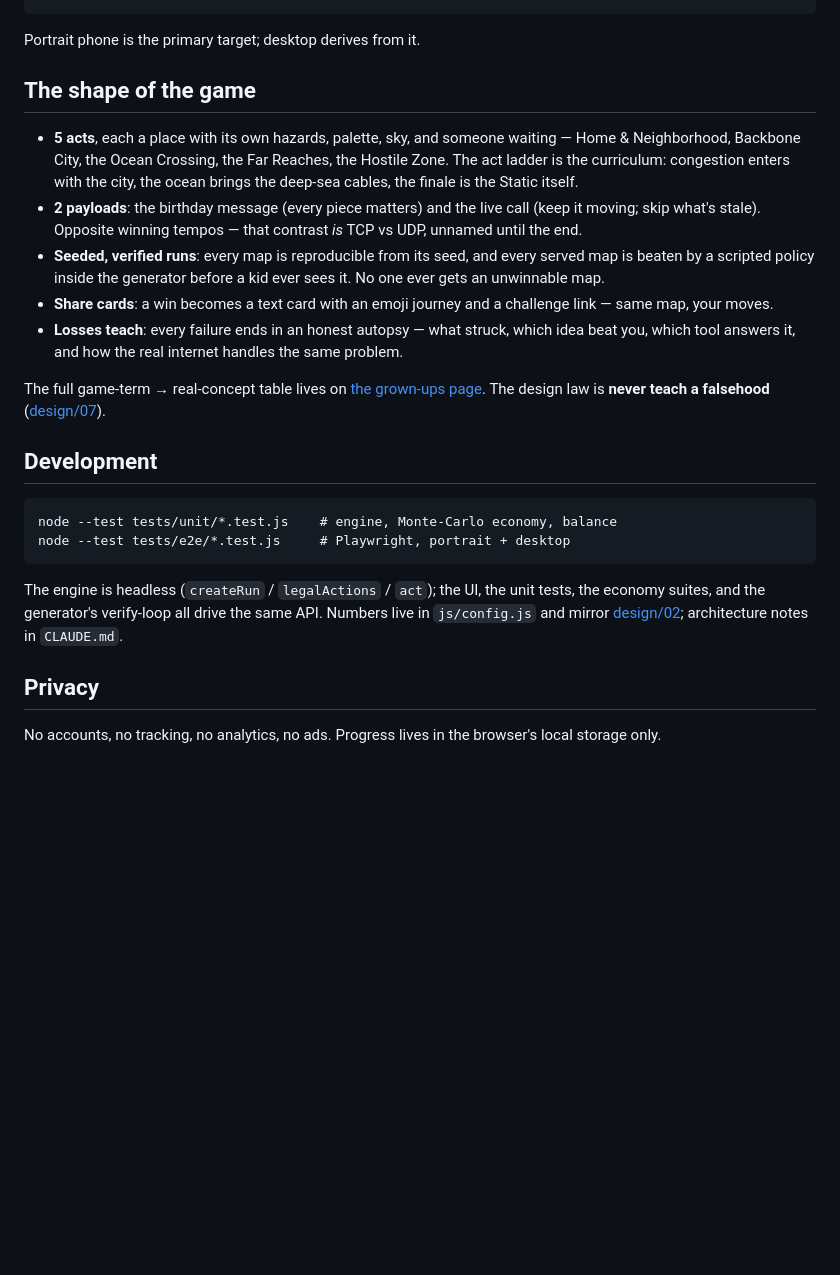
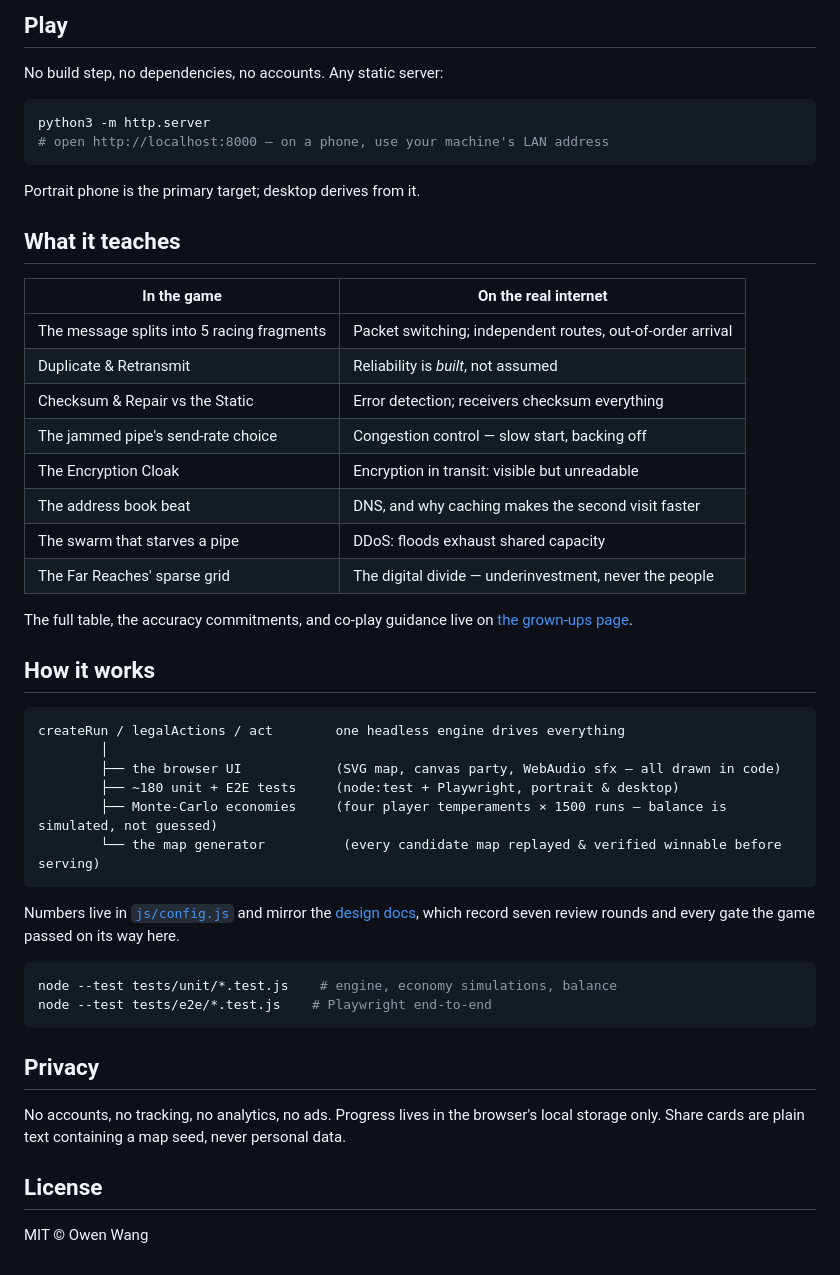
Before and after one commit to Maninae/packet-run, a Markdown page: README.md, the part around one of its changes. Drawn GitHub-style; blank space fills up the shorter version.

````diff
--- a/README.md
+++ b/README.md
@@ -13,26 +27,51 @@ python3 -m http.server   # then open http://localhost:8000
+## Play
+
+No build step, no dependencies, no accounts. Any static server:
+
+```sh
+python3 -m http.server
+# open http://localhost:8000 — on a phone, use your machine's LAN address
 ```
 
 Portrait phone is the primary target; desktop derives from it.
 
-## The shape of the game
+## What it teaches
 
-- **5 acts**, each a place with its own hazards, palette, sky, and someone waiting — Home & Neighborhood, Backbone City, the Ocean Crossing, the Far Reaches, the Hostile Zone. The act ladder is the curriculum: congestion enters with the city, the ocean brings the deep-sea cables, the finale is the Static itself.
-- **2 payloads**: the birthday message (every piece matters) and the live call (keep it moving; skip what's stale). Opposite winning tempos — that contrast *is* TCP vs UDP, unnamed until the end.
-- **Seeded, verified runs**: every map is reproducible from its seed, and every served map is beaten by a scripted policy inside the generator before a kid ever sees it. No one ever gets an unwinnable map.
-- **Share cards**: a win becomes a text card with an emoji journey and a challenge link — same map, your moves.
-- **Losses teach**: every failure ends in an honest autopsy — what struck, which idea beat you, which tool answers it, and how the real internet handles the same problem.
+| In the game | On the real internet |
+|---|---|
+| The message splits into 5 racing fragments | Packet switching; independent routes, out-of-order arrival |
+| Duplicate & Retransmit | Reliability is *built*, not assumed |
+| Checksum & Repair vs the Static | Error detection; receivers checksum everything |
+| The jammed pipe's send-rate choice | Congestion control — slow start, backing off |
+| The Encryption Cloak | Encryption in transit: visible but unreadable |
+| The address book beat | DNS, and why caching makes the second visit faster |
+| The swarm that starves a pipe | DDoS: floods exhaust shared capacity |
+| The Far Reaches' sparse grid | The digital divide — underinvestment, never the people |
 
-The full game-term → real-concept table lives on [the grown-ups page](teachers.html). The design law is **never teach a falsehood** ([design/07](design/07-accuracy.md)).
+The full table, the accuracy commitments, and co-play guidance live on [the grown-ups page](teachers.html).
 
-## Development
+## How it works
 
 ```
-node --test tests/unit/*.test.js    # engine, Monte-Carlo economy, balance
-node --test tests/e2e/*.test.js     # Playwright, portrait + desktop
+createRun / legalActions / act        one headless engine drives everything
+        │
+        ├── the browser UI            (SVG map, canvas party, WebAudio sfx — all drawn in code)
+        ├── ~180 unit + E2E tests     (node:test + Playwright, portrait & desktop)
+        ├── Monte-Carlo economies     (four player temperaments × 1500 runs — balance is simulated, not guessed)
+        └── the map generator          (every candidate map replayed & verified winnable before serving)
 ```
 
-The engine is headless (`createRun` / `legalActions` / `act`); the UI, the unit tests, the economy suites, and the generator's verify-loop all drive the same API. Numbers live in `js/config.js` and mirror [design/02](design/02-core-loop.md); architecture notes in `CLAUDE.md`.
+Numbers live in [`js/config.js`](js/config.js) and mirror the [design docs](design/README.md), which record seven review rounds and every gate the game passed on its way here.
+
+```sh
+node --test tests/unit/*.test.js    # engine, economy simulations, balance
+node --test tests/e2e/*.test.js    # Playwright end-to-end
+```
 
 ## Privacy
 
-No accounts, no tracking, no analytics, no ads. Progress lives in the browser's local storage only.
+No accounts, no tracking, no analytics, no ads. Progress lives in the browser's local storage only. Share cards are plain text containing a map seed, never personal data.
+
+## License
+
+MIT © Owen Wang
````
Also changed, not shown: other parts of README.md (+20 -6 lines), media/biomes.png (added), media/hero-portrait.png (added), 3 other files.
